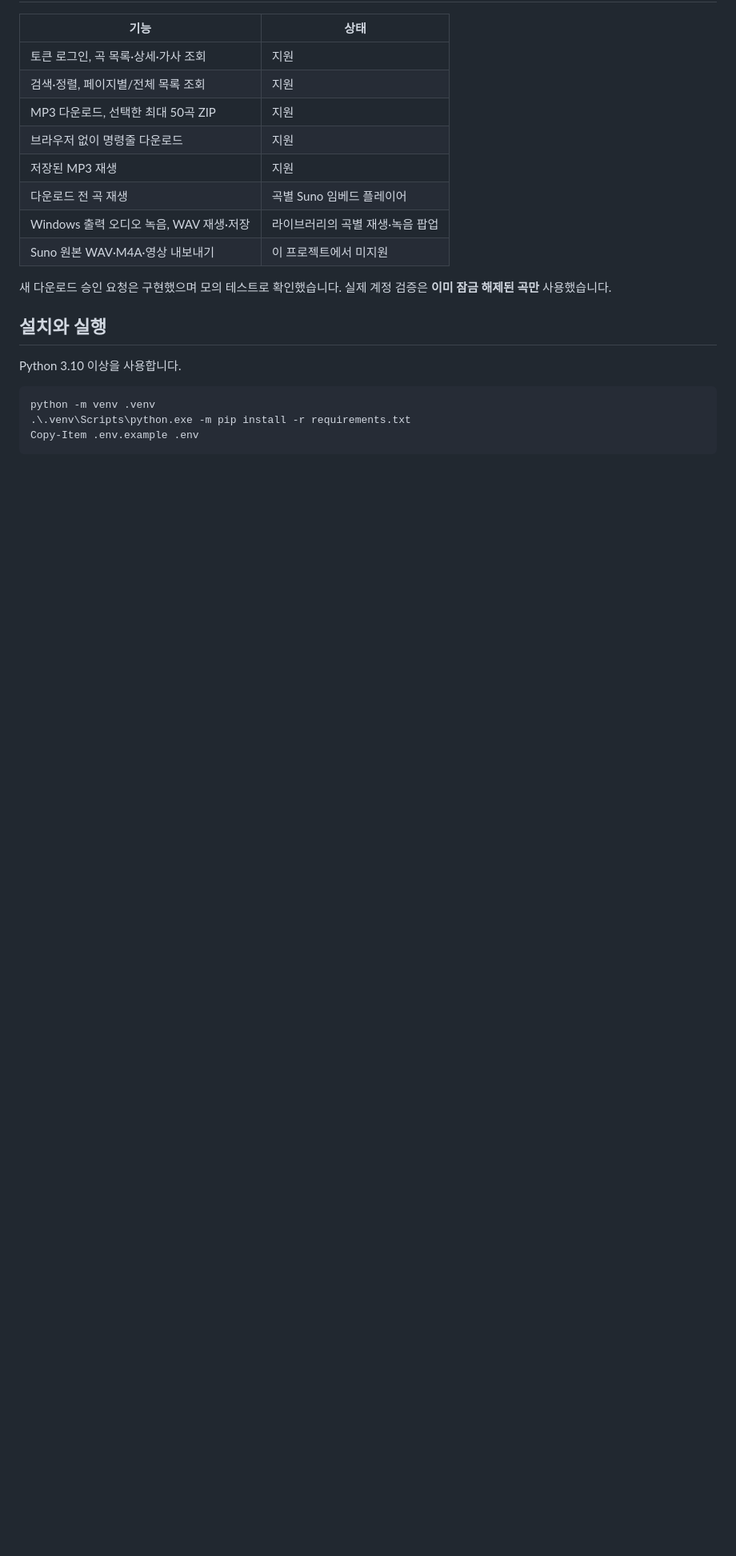
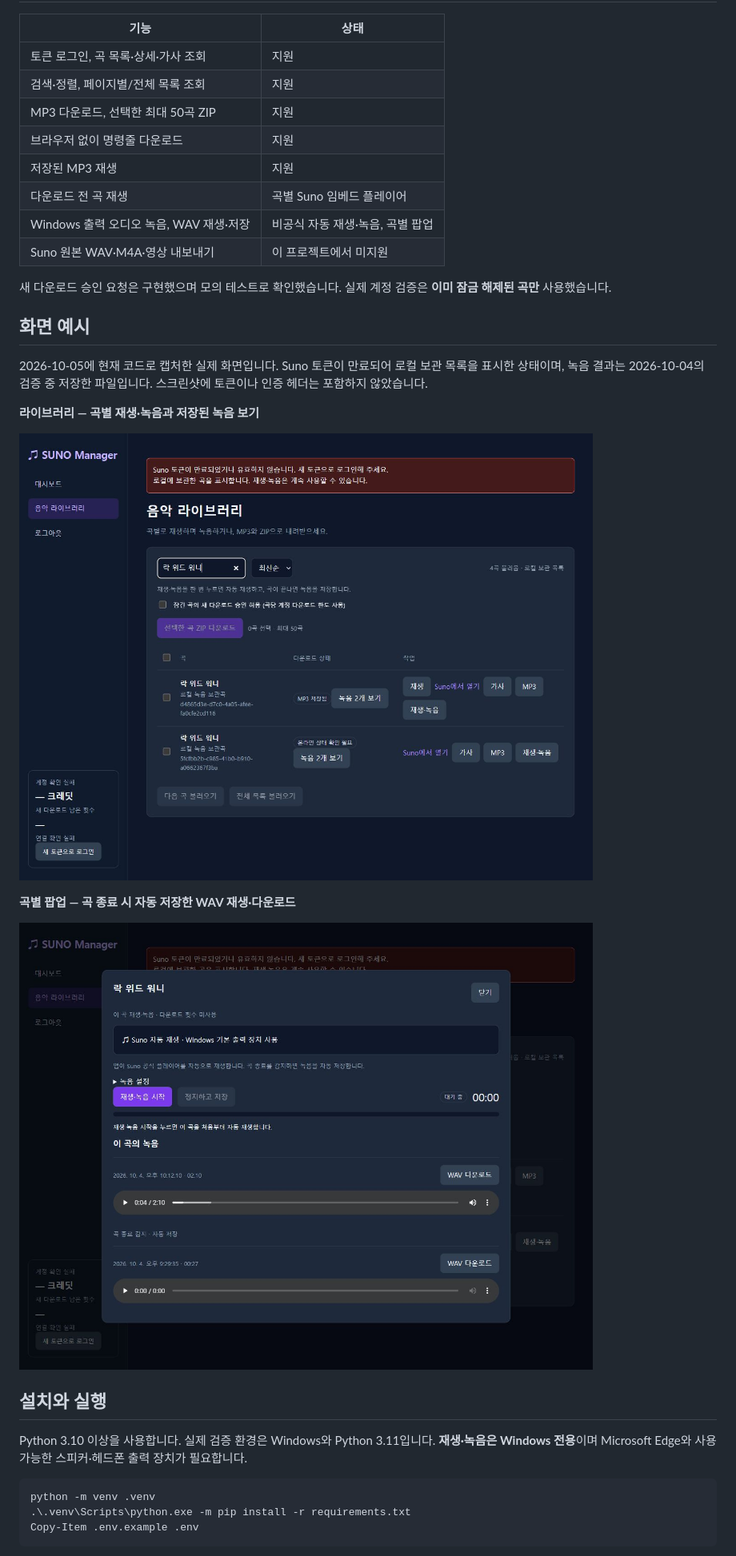
Before and after one commit to chahero/suno-manager, a Markdown page: README.md, the part around the change printed below. Shown: that part at 80% size. Drawn GitHub-style; pictures changed too: docs/images/library.jpg (added), docs/images/song-recordings.jpg (added); blank space fills up the shorter version.

Commit message:
문서 수정: README 및 README_EN에서 비공식 재생·녹음 안내 추가 및 관련 내용 보강, 스크린샷 추가

````diff
--- a/README.md
+++ b/README.md
@@ -15,14 +24,28 @@ Suno의 개인 라이브러리를 조회하고 MP3를 저장하며, Windows 재
 | 브라우저 없이 명령줄 다운로드 | 지원 |
 | 저장된 MP3 재생 | 지원 |
 | 다운로드 전 곡 재생 | 곡별 Suno 임베드 플레이어 |
-| Windows 출력 오디오 녹음, WAV 재생·저장 | 라이브러리의 곡별 재생·녹음 팝업 |
+| Windows 출력 오디오 녹음, WAV 재생·저장 | 비공식 자동 재생·녹음, 곡별 팝업 |
 | Suno 원본 WAV·M4A·영상 내보내기 | 이 프로젝트에서 미지원 |
 
 새 다운로드 승인 요청은 구현했으며 모의 테스트로 확인했습니다. 실제 계정 검증은 **이미 잠금 해제된 곡만** 사용했습니다.
 
+## 화면 예시
+
+2026-10-05에 현재 코드로 캡처한 실제 화면입니다. Suno 토큰이 만료되어 로컬 보관 목록을 표시한 상태이며,
+녹음 결과는 2026-10-04의 검증 중 저장한 파일입니다. 스크린샷에 토큰이나 인증 헤더는 포함하지 않았습니다.
+
+**라이브러리 — 곡별 재생·녹음과 저장된 녹음 보기**
+
+![곡별 재생·녹음 버튼과 녹음 목록이 있는 라이브러리](docs/images/library.jpg)
+
+**곡별 팝업 — 곡 종료 시 자동 저장한 WAV 재생·다운로드**
+
+![곡 종료 감지로 자동 저장된 WAV와 다운로드 버튼](docs/images/song-recordings.jpg)
+
 ## 설치와 실행
 
-Python 3.10 이상을 사용합니다.
+Python 3.10 이상을 사용합니다. 실제 검증 환경은 Windows와 Python 3.11입니다.
+**재생·녹음은 Windows 전용**이며 Microsoft Edge와 사용 가능한 스피커·헤드폰 출력 장치가 필요합니다.
 
 ```powershell
 python -m venv .venv
````
Also changed, not shown: other parts of README.md (+25 -7 lines), README_EN.md (+41 -10 lines).
